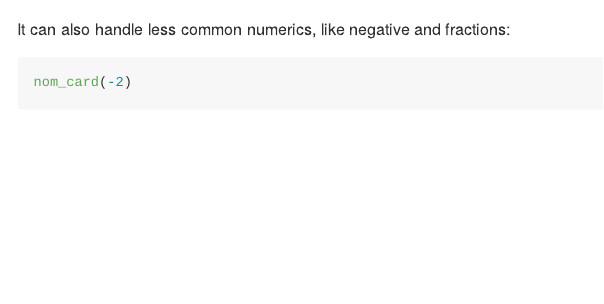
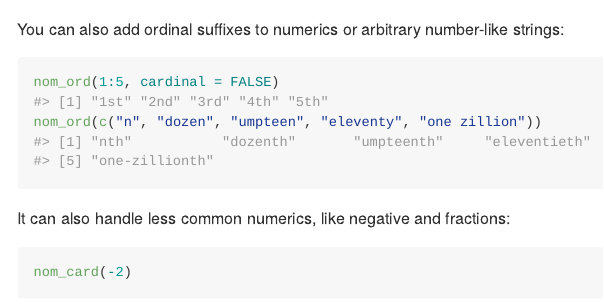
Before and after one commit to rossellhayes/nombre, an R Markdown document (README.Rmd): the page in a window 1100 px wide, from 1590 px down. Rendered offline with R 4.5, knitr and Pandoc, with nearby package versions; some code elsewhere in the file could not run offline; badge pictures from the web are left out.

Commit message:
Add examples for new ordinal functionality

````diff
--- a/README.Rmd
+++ b/README.Rmd
@@ -73,6 +73,13 @@ nom_denom(1:5, numerator = 1:5)
 
 > `r emo::ji("shushing")` (numerators are almost always the same as cardinals)
 
+You can also add ordinal suffixes to numerics or arbitrary number-like strings:
+
+```{r}
+nom_ord(1:5, cardinal = FALSE)
+nom_ord(c("n", "dozen", "umpteen", "eleventy", "one zillion"))
+```
+
 It can also handle less common numerics, like negative and fractions:
 
 ```{r}
````
Also changed, not shown: README.md, 1 other file.
